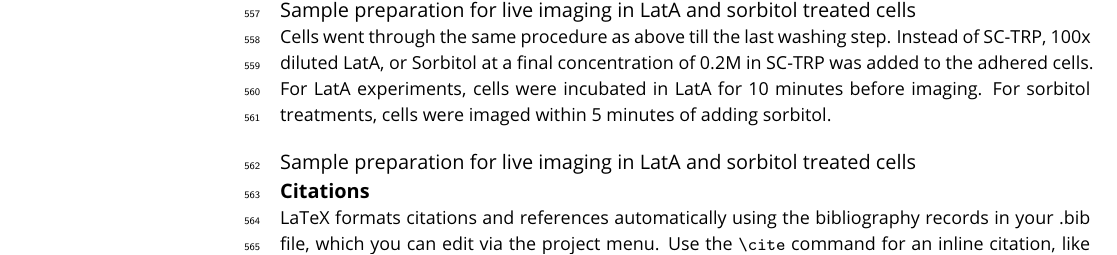
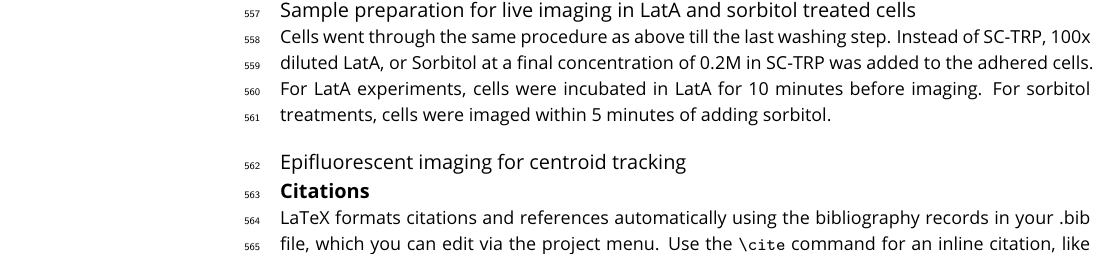
Before and after one commit to deepikaamenon/scission_paper, a LaTeX document (main.tex): part of page 15 of 19, cut so that both start at the same text. Compiled offline with pdfLaTeX.

Commit message:
txs auto checkin

```diff
--- a/main.tex
+++ b/main.tex
@@ -331,7 +331,7 @@ Tagging or deletion of endogenous genes was done by homologous integration of th
 \subsubsection{Sample preparation for live imaging in LatA and sorbitol treated cells}
 Cells went through the same procedure as above till the last washing step. Instead of SC-TRP, 100x diluted LatA, or Sorbitol at a final concentration of 0.2M in SC-TRP was added to the adhered cells. For LatA experiments, cells were incubated in LatA for 10 minutes before imaging. For sorbitol treatments, cells were imaged within 5 minutes of adding sorbitol.
 
-\subsubsection{Sample preparation for live imaging in LatA and sorbitol treated cells}
+\subsubsection{Epifluorescent imaging for centroid tracking}
 
 \subsection{Citations}
 
```
